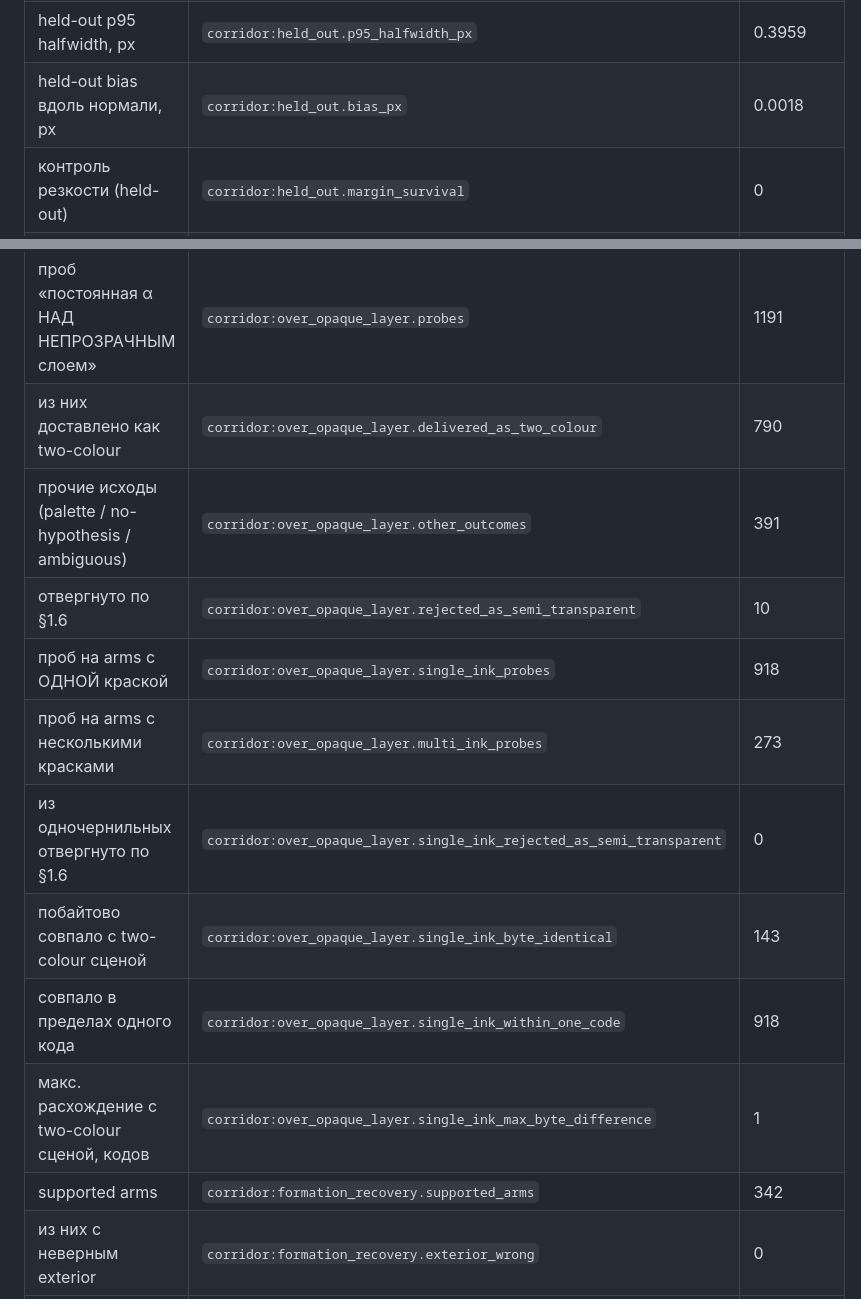
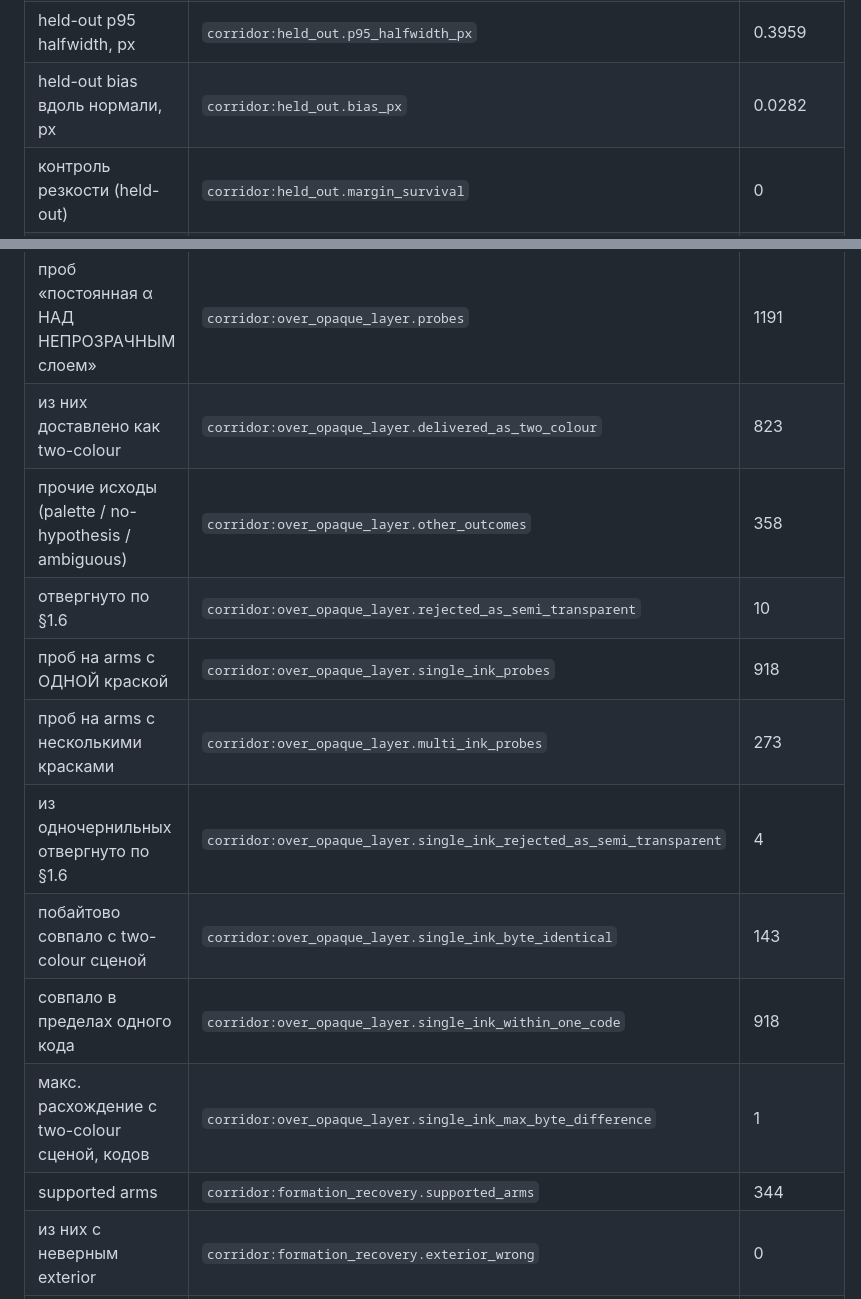
Before and after one commit to lomatoq/vice-classic, a Markdown page: docs/REPRODUCIBILITY_M4.md, 2 parts joined by grey strips. Rendered like a GitHub page.

```diff
--- a/docs/REPRODUCIBILITY_M4.md
+++ b/docs/REPRODUCIBILITY_M4.md
@@ -113,7 +113,7 @@ Float-ы округлены до четырёх знаков и сверяютс
 | held-out coverage@99 | `corridor:held_out.coverage@99` | 0.9984 |
 | held-out median halfwidth, px | `corridor:held_out.median_halfwidth_px` | 0.3111 |
 | held-out p95 halfwidth, px | `corridor:held_out.p95_halfwidth_px` | 0.3959 |
-| held-out bias вдоль нормали, px | `corridor:held_out.bias_px` | 0.0018 |
+| held-out bias вдоль нормали, px | `corridor:held_out.bias_px` | 0.0282 |
 | контроль резкости (held-out) | `corridor:held_out.margin_survival` | 0 |
 | §1.6-проб всего | `corridor:semi_transparent.probes` | 1242 |
 | из них разрешимых | `corridor:semi_transparent.probes_observable` | 849 |
@@ -123,16 +123,16 @@ Float-ы округлены до четырёх знаков и сверяютс
 | доставлено как two-colour ВСЕГО | `corridor:semi_transparent.delivered_as_two_colour` | 26 |
 | чистых arms отвергнуто по §1.6 | `corridor:semi_transparent.clean_arms_rejected` | 0 |
 | проб «постоянная α НАД НЕПРОЗРАЧНЫМ слоем» | `corridor:over_opaque_layer.probes` | 1191 |
-| из них доставлено как two-colour | `corridor:over_opaque_layer.delivered_as_two_colour` | 790 |
-| прочие исходы (palette / no-hypothesis / ambiguous) | `corridor:over_opaque_layer.other_outcomes` | 391 |
+| из них доставлено как two-colour | `corridor:over_opaque_layer.delivered_as_two_colour` | 823 |
+| прочие исходы (palette / no-hypothesis / ambiguous) | `corridor:over_opaque_layer.other_outcomes` | 358 |
 | отвергнуто по §1.6 | `corridor:over_opaque_layer.rejected_as_semi_transparent` | 10 |
 | проб на arms с ОДНОЙ краской | `corridor:over_opaque_layer.single_ink_probes` | 918 |
 | проб на arms с несколькими красками | `corridor:over_opaque_layer.multi_ink_probes` | 273 |
-| из одночернильных отвергнуто по §1.6 | `corridor:over_opaque_layer.single_ink_rejected_as_semi_transparent` | 0 |
+| из одночернильных отвергнуто по §1.6 | `corridor:over_opaque_layer.single_ink_rejected_as_semi_transparent` | 4 |
 | побайтово совпало с two-colour сценой | `corridor:over_opaque_layer.single_ink_byte_identical` | 143 |
 | совпало в пределах одного кода | `corridor:over_opaque_layer.single_ink_within_one_code` | 918 |
 | макс. расхождение с two-colour сценой, кодов | `corridor:over_opaque_layer.single_ink_max_byte_difference` | 1 |
-| supported arms | `corridor:formation_recovery.supported_arms` | 342 |
+| supported arms | `corridor:formation_recovery.supported_arms` | 344 |
 | из них с неверным exterior | `corridor:formation_recovery.exterior_wrong` | 0 |
 | max \|α̂ − true coverage\| | `corridor:formation_recovery.max_alpha_error` | 0.009 |
 | arms, сверенных с точным интегратором | `corridor:formation_recovery.alpha_error_arms` | 143 |
```
Also changed, not shown: docs/STATUS_M4.md (+18 -18 lines).
